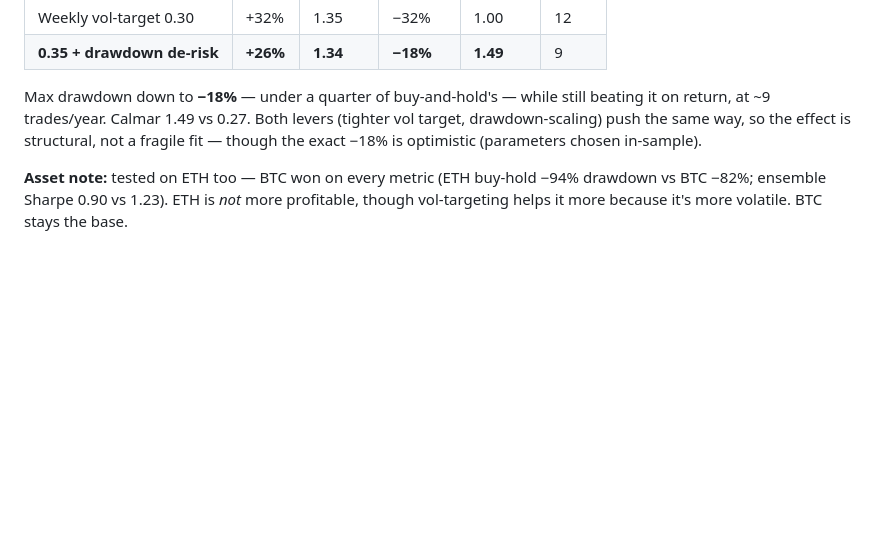
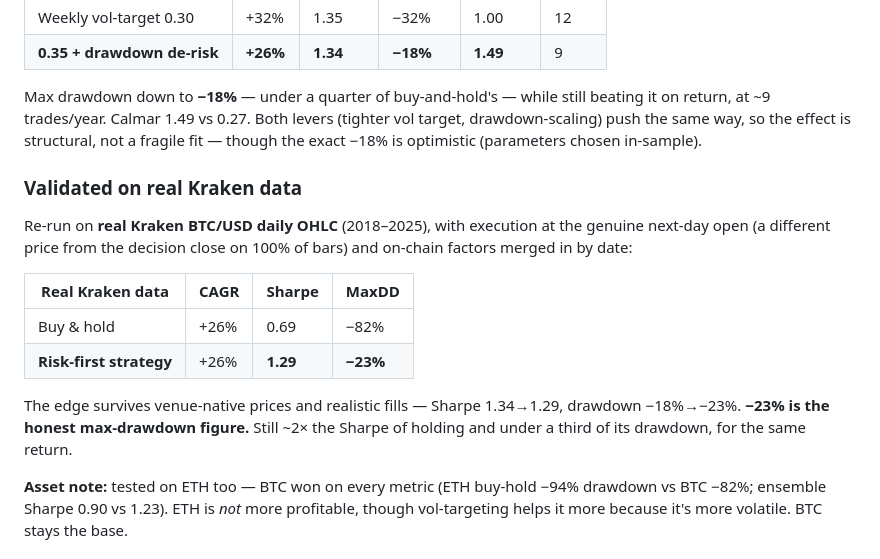
Before and after one commit to Shayd763/Countdown, a Markdown page: README.md, the part around the change. Rendered like a GitHub page; blank space fills up the shorter version.

Commit message:
Validate strategy on real Kraken BTC/USD OHLC data
Re-ran the full risk-first strategy on venue-native Kraken daily OHLC
(2018-2025), with execution at the genuine next-day open (differs from the
decision close on 100% of bars) and Coin Metrics on-chain factors merged by date.

  buy & hold (real Kraken)   +26% CAGR, Sharpe 0.69, MaxDD -82%
  risk-first strategy        +26% CAGR, Sharpe 1.29, MaxDD -23%

The edge survives real prices + realistic fills: Sharpe 1.34->1.29, drawdown
-18%->-23%. -23% is now the honest max-drawdown figure (replacing the
in-sample-optimistic -18%). Still ~2x the Sharpe of holding and under a third
of its drawdown, for the same return. README updated.

Co-Authored-By: Claude Opus 4.8 <noreply@anthropic.com>
Claude-Session: https://claude.ai/code/session_01LeHvw4TkTz8qPPeVXysUaj

```diff
--- a/README.md
+++ b/README.md
@@ -179,6 +179,21 @@ beating it on return, at ~9 trades/year. Calmar 1.49 vs 0.27. Both levers (tight
 vol target, drawdown-scaling) push the same way, so the effect is structural, not
 a fragile fit — though the exact −18% is optimistic (parameters chosen in-sample).
 
+### Validated on real Kraken data
+
+Re-run on **real Kraken BTC/USD daily OHLC** (2018–2025), with execution at the
+genuine next-day open (a different price from the decision close on 100% of bars)
+and on-chain factors merged in by date:
+
+| Real Kraken data | CAGR | Sharpe | MaxDD |
+|---|---|---|---|
+| Buy & hold | +26% | 0.69 | −82% |
+| **Risk-first strategy** | +26% | **1.29** | **−23%** |
+
+The edge survives venue-native prices and realistic fills — Sharpe 1.34→1.29,
+drawdown −18%→−23%. **−23% is the honest max-drawdown figure.** Still ~2× the
+Sharpe of holding and under a third of its drawdown, for the same return.
+
 **Asset note:** tested on ETH too — BTC won on every metric (ETH buy-hold −94%
 drawdown vs BTC −82%; ensemble Sharpe 0.90 vs 1.23). ETH is *not* more profitable,
 though vol-targeting helps it more because it's more volatile. BTC stays the base.
```
